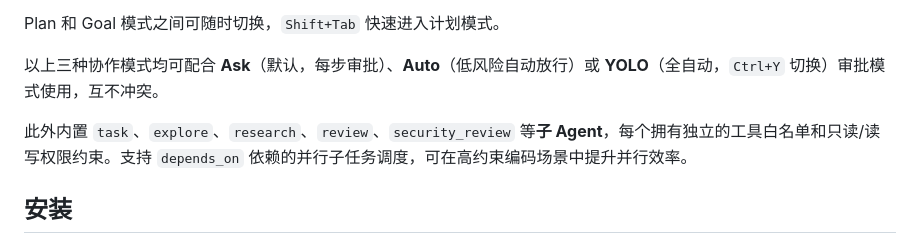
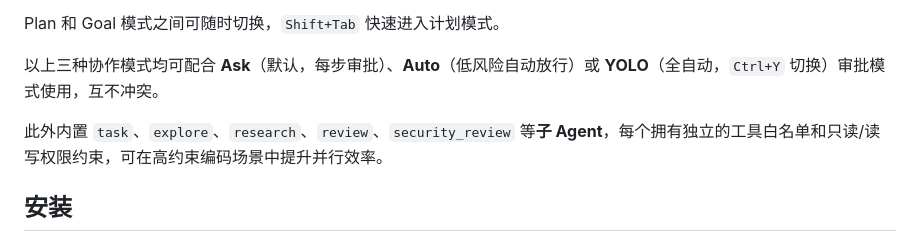
Before and after one commit to ZoneYottaZenith/DeepSeek-NexusCode, a Markdown page: README.md, the part around the change. GitHub-like rendering.

```diff
--- a/README.md
+++ b/README.md
@@ -188,7 +188,7 @@ Plan 和 Goal 模式之间可随时切换，`Shift+Tab` 快速进入计划模式
 
 以上三种协作模式均可配合 **Ask**（默认，每步审批）、**Auto**（低风险自动放行）或 **YOLO**（全自动，`Ctrl+Y` 切换）审批模式使用，互不冲突。
 
-此外内置 `task`、`explore`、`research`、`review`、`security_review` 等**子 Agent**，每个拥有独立的工具白名单和只读/读写权限约束。支持 `depends_on` 依赖的并行子任务调度，可在高约束编码场景中提升并行效率。
+此外内置 `task`、`explore`、`research`、`review`、`security_review` 等**子 Agent**，每个拥有独立的工具白名单和只读/读写权限约束，可在高约束编码场景中提升并行效率。
 
 ## 安装
 
```
Also changed, not shown: README.en.md (+1 -1 lines), docs/SPEC.md (+2 -2 lines).
